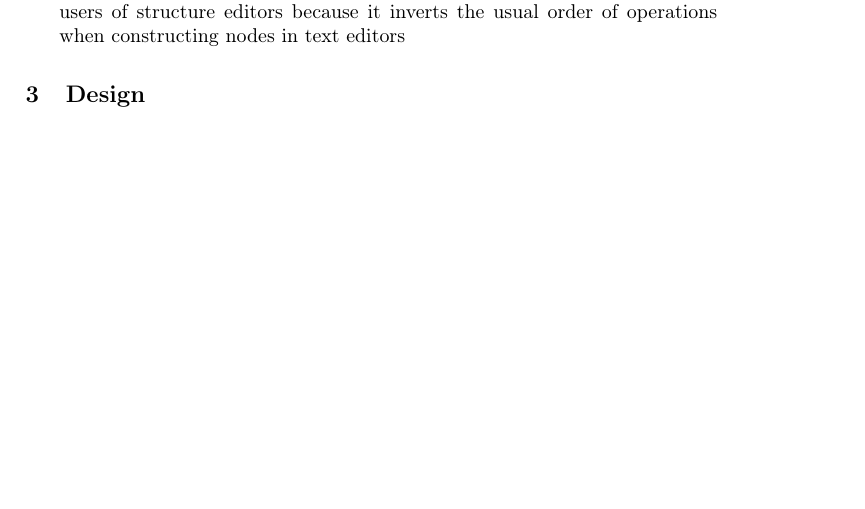
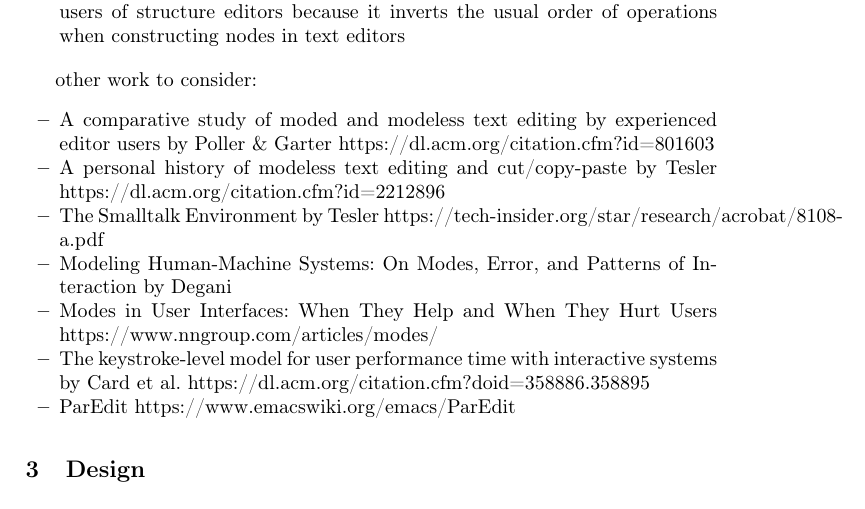
Before and after one commit to hazelgrove/tfp19, a LaTeX paper (samplepaper.tex): part of page 3 of 9 before the commit and part of page 3 of 10 after it, cut so that both start at the same text, the shorter picture padded with empty space. Compiled offline with pdfLaTeX.

Commit message:
Uncomment undiscussed related work

```diff
--- a/samplepaper.tex
+++ b/samplepaper.tex
@@ -127,15 +127,16 @@ We present the structure editor design of \Hazel. Our design improves on prior w
 \end{itemize}
 
 
-%\begin{itemize}
-%\item A comparative study of moded and modeless text editing by experienced editor users by Poller \& Garter \url{https://dl.acm.org/citation.cfm?id=801603}
-%\item A personal history of modeless text editing and cut/copy-paste by Tesler \url{https://dl.acm.org/citation.cfm?id=2212896}
-%\item The Smalltalk Environment by Tesler \url{https://tech-insider.org/star/research/acrobat/8108-a.pdf}
-%\item Modeling Human-Machine Systems: On Modes, Error, and Patterns of Interaction by Degani % https://ti.arc.nasa.gov/m/profile/adegani/Degani_Thesis.pdf
-%\item Modes in User Interfaces: When They Help and When They Hurt Users \url{https://www.nngroup.com/articles/modes/}
-%\item The keystroke-level model for user performance time with interactive systems by Card et al. \url{https://dl.acm.org/citation.cfm?doid=358886.358895}
-%\item ParEdit \url{https://www.emacswiki.org/emacs/ParEdit}
-%\end{itemize}
+other work to consider:
+\begin{itemize}
+\item A comparative study of moded and modeless text editing by experienced editor users by Poller \& Garter \url{https://dl.acm.org/citation.cfm?id=801603}
+\item A personal history of modeless text editing and cut/copy-paste by Tesler \url{https://dl.acm.org/citation.cfm?id=2212896}
+\item The Smalltalk Environment by Tesler \url{https://tech-insider.org/star/research/acrobat/8108-a.pdf}
+\item Modeling Human-Machine Systems: On Modes, Error, and Patterns of Interaction by Degani % https://ti.arc.nasa.gov/m/profile/adegani/Degani_Thesis.pdf
+\item Modes in User Interfaces: When They Help and When They Hurt Users \url{https://www.nngroup.com/articles/modes/}
+\item The keystroke-level model for user performance time with interactive systems by Card et al. \url{https://dl.acm.org/citation.cfm?doid=358886.358895}
+\item ParEdit \url{https://www.emacswiki.org/emacs/ParEdit}
+\end{itemize}
 
 
 \section{Design} \label{sec:design}
```
